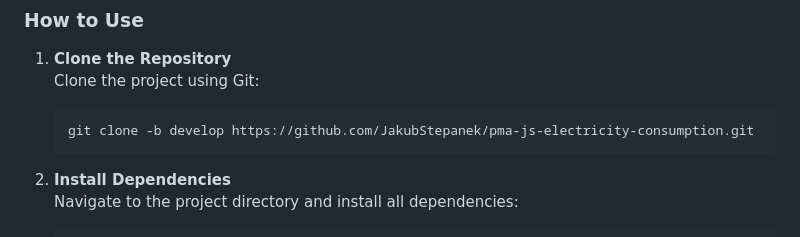
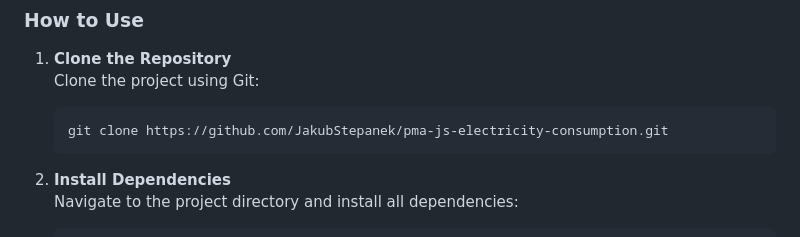
Before and after one commit to JakubStepanek/pma-js-electricity-consumption, a Markdown page: README.md, the part around the change. GitHub-like rendering.

````diff
--- a/README.md
+++ b/README.md
@@ -28,7 +28,7 @@ This repository contains the semester project for the Mobile Applications Develo
 1. **Clone the Repository**
    Clone the project using Git:
    ```bash
-   git clone -b develop https://github.com/JakubStepanek/pma-js-electricity-consumption.git
+   git clone https://github.com/JakubStepanek/pma-js-electricity-consumption.git
    ```
 
 2. **Install Dependencies**
````
